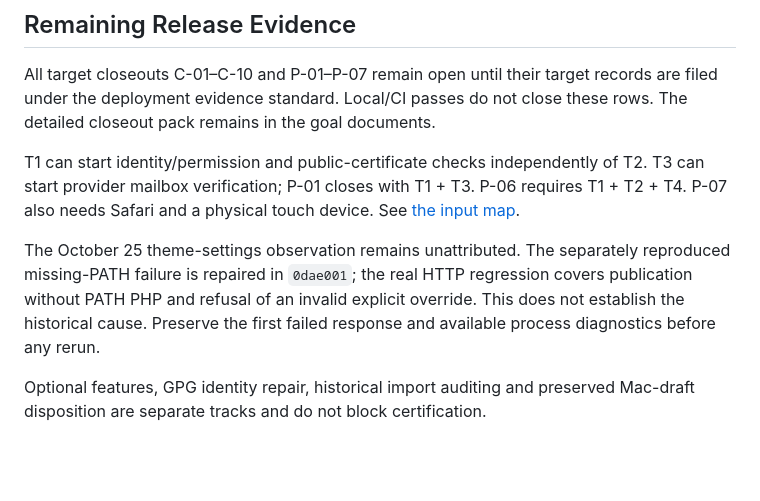
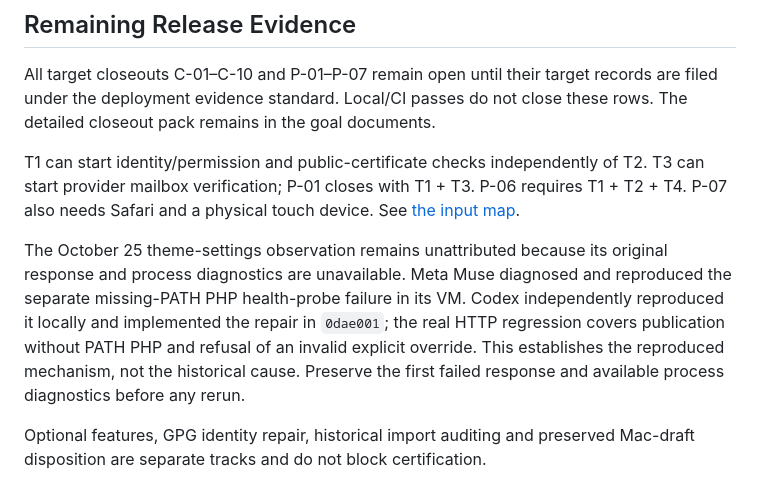
Before and after one commit to irgordon/wp-next, a Markdown page: REVIEW.md, the part around the change. GitHub-like rendering; blank space fills up the shorter version.

Commit message:
docs(qa): Credit the theme-probe diagnosis
WHAT:
Credit Meta Muse for the VM diagnosis and Codex for independent local
reproduction and the shipped PHP binary-selection repair.

WHY:
The release index identified the mechanism without recording attribution.

HOW IMPROVED:
The record identifies the contributors while keeping the unevidenced
October 25 incident separate from the reproduced failure.

```diff
--- a/REVIEW.md
+++ b/REVIEW.md
@@ -40,6 +40,6 @@ All target closeouts C-01–C-10 and P-01–P-07 remain open until their target
 
 T1 can start identity/permission and public-certificate checks independently of T2. T3 can start provider mailbox verification; P-01 closes with T1 + T3. P-06 requires T1 + T2 + T4. P-07 also needs Safari and a physical touch device. See [the input map](PROPOSALS.md#j1--php-fpm-verification-and-host-certification).
 
-The October 25 theme-settings observation remains unattributed. The separately reproduced missing-PATH failure is repaired in `0dae001`; the real HTTP regression covers publication without PATH PHP and refusal of an invalid explicit override. This does not establish the historical cause. Preserve the first failed response and available process diagnostics before any rerun.
+The October 25 theme-settings observation remains unattributed because its original response and process diagnostics are unavailable. Meta Muse diagnosed and reproduced the separate missing-PATH PHP health-probe failure in its VM. Codex independently reproduced it locally and implemented the repair in `0dae001`; the real HTTP regression covers publication without PATH PHP and refusal of an invalid explicit override. This establishes the reproduced mechanism, not the historical cause. Preserve the first failed response and available process diagnostics before any rerun.
 
 Optional features, GPG identity repair, historical import auditing and preserved Mac-draft disposition are separate tracks and do not block certification.
```
